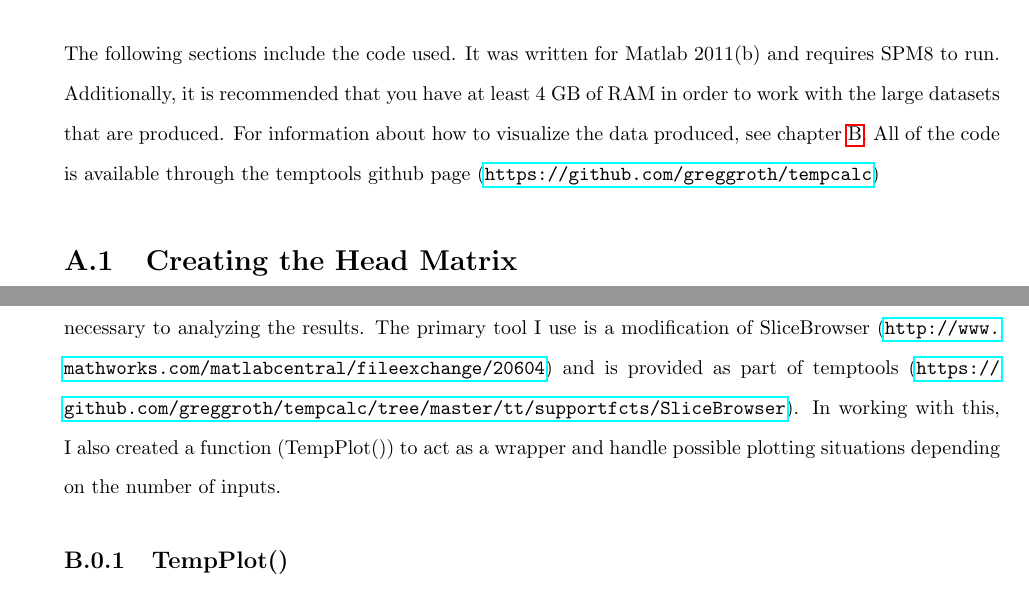
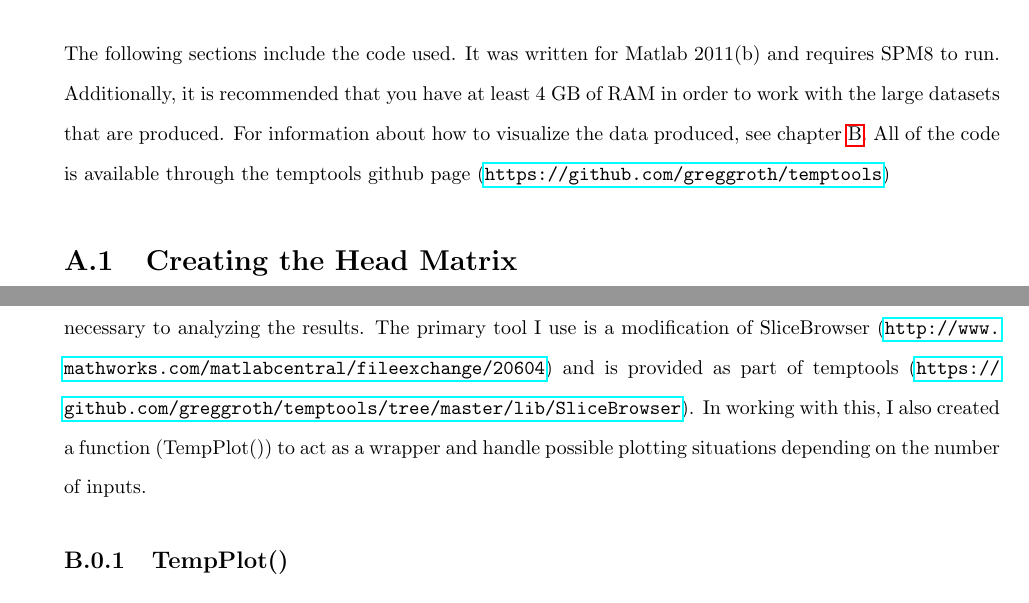
Before and after one commit to greggroth/thesis, a LaTeX thesis (thesis.tex, which reads appendix.tex): two parts of pages 24 and 59 of 63, joined at a grey line, cut so that both start at the same text. Compiled offline with pdfLaTeX.

Commit message:
fixed urls for new github repo

```diff
--- a/appendix.tex
+++ b/appendix.tex
@@ -2,7 +2,7 @@
 \addappheadtotoc
 \chapter{Code}
 \label{appendix:code}
-The following sections include the code used.  It was written for Matlab 2011(b) and requires SPM8 to run.  Additionally, it is recommended that you have at least 4 GB of RAM in order to work with the large datasets that are produced.  For information about how to visualize the data produced, see~\cref{ch:visualize}.  All of the code is available through the temptools github page (\url{https://github.com/greggroth/tempcalc})
+The following sections include the code used.  It was written for Matlab 2011(b) and requires SPM8 to run.  Additionally, it is recommended that you have at least 4 GB of RAM in order to work with the large datasets that are produced.  For information about how to visualize the data produced, see~\cref{ch:visualize}.  All of the code is available through the temptools github page (\url{https://github.com/greggroth/temptools})
 % Load T1/create head data
 \section{Creating the Head Matrix}
 \label{sec:headmatrix}
@@ -54,7 +54,7 @@ The following function inputs the head data matrix (\cref{sec:headmatrix}), the
 \lstinputlisting[style=codeblock]{code/tempCalcDynMF.m}
 \chapter{Visualization Tools}
 \label{ch:visualize}
-The temperature data is a four dimensional dataset (time, x, y and z), so good visualizations tools are necessary to analyzing the results.  The primary tool I use is a modification of SliceBrowser (\url{http://www.mathworks.com/matlabcentral/fileexchange/20604}) and is provided as part of temptools (\url{https://github.com/greggroth/tempcalc/tree/master/tt/supportfcts/SliceBrowser}).  In working with this, I also created a function (TempPlot()) to act as a wrapper and handle possible plotting situations depending on the number of inputs.
+The temperature data is a four dimensional dataset (time, x, y and z), so good visualizations tools are necessary to analyzing the results.  The primary tool I use is a modification of SliceBrowser (\url{http://www.mathworks.com/matlabcentral/fileexchange/20604}) and is provided as part of temptools (\url{https://github.com/greggroth/temptools/tree/master/lib/SliceBrowser}).  In working with this, I also created a function (TempPlot()) to act as a wrapper and handle possible plotting situations depending on the number of inputs.
 \subsection{TempPlot()}
 \lstinputlisting[style=codeblock]{code/TempPlot.m}
 \subsection{tsliceplot}
```
Also changed, not shown: appendix.tex (2 more changed lines).
